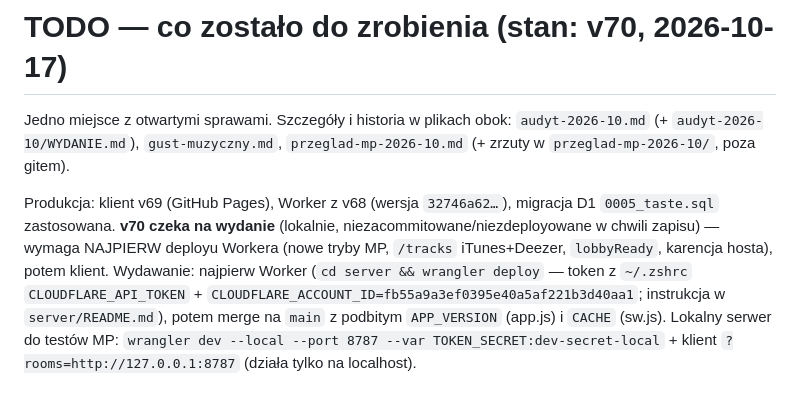
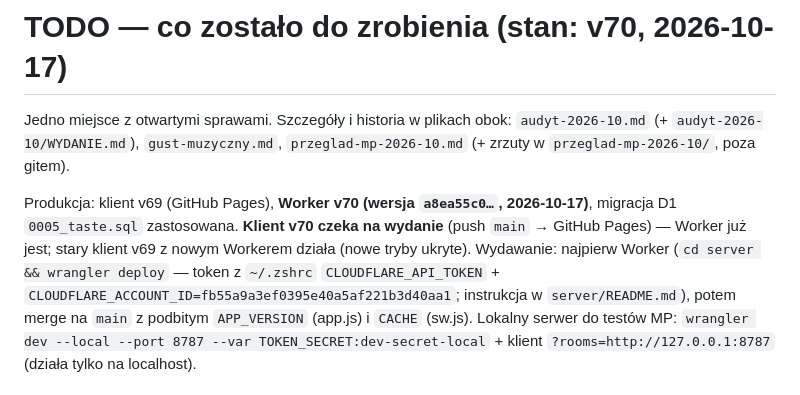
Before and after one commit to Jojogurt/stacja, a Markdown page: backlog/TODO.md, the part around the change. Rendered like a GitHub page.

Commit message:
docs: TODO — Worker v70 na produkcji (a8ea55c0)
Co-Authored-By: Claude Opus 5.5 <noreply@anthropic.com>

```diff
--- a/backlog/TODO.md
+++ b/backlog/TODO.md
@@ -3,8 +3,8 @@
 Jedno miejsce z otwartymi sprawami. Szczegóły i historia w plikach obok:
 `audyt-2026-10.md` (+ `audyt-2026-10/WYDANIE.md`), `gust-muzyczny.md`, `przeglad-mp-2026-10.md` (+ zrzuty w `przeglad-mp-2026-10/`, poza gitem).
 
-Produkcja: klient v69 (GitHub Pages), Worker z v68 (wersja `32746a62…`), migracja D1 `0005_taste.sql` zastosowana.
-**v70 czeka na wydanie** (lokalnie, niezacommitowane/niezdeployowane w chwili zapisu) — wymaga NAJPIERW deployu Workera (nowe tryby MP, `/tracks` iTunes+Deezer, `lobbyReady`, karencja hosta), potem klient.
+Produkcja: klient v69 (GitHub Pages), **Worker v70 (wersja `a8ea55c0…`, 2026-10-17)**, migracja D1 `0005_taste.sql` zastosowana.
+**Klient v70 czeka na wydanie** (push `main` → GitHub Pages) — Worker już jest; stary klient v69 z nowym Workerem działa (nowe tryby ukryte).
 Wydawanie: najpierw Worker (`cd server && wrangler deploy` — token z `~/.zshrc` `CLOUDFLARE_API_TOKEN` + `CLOUDFLARE_ACCOUNT_ID=fb55a9a3ef0395e40a5af221b3d40aa1`; instrukcja w `server/README.md`), potem merge na `main` z podbitym `APP_VERSION` (app.js) i `CACHE` (sw.js). Lokalny serwer do testów MP: `wrangler dev --local --port 8787 --var TOKEN_SECRET:dev-secret-local` + klient `?rooms=http://127.0.0.1:8787` (działa tylko na localhost).
 
 ## Zrobione w v70
```
